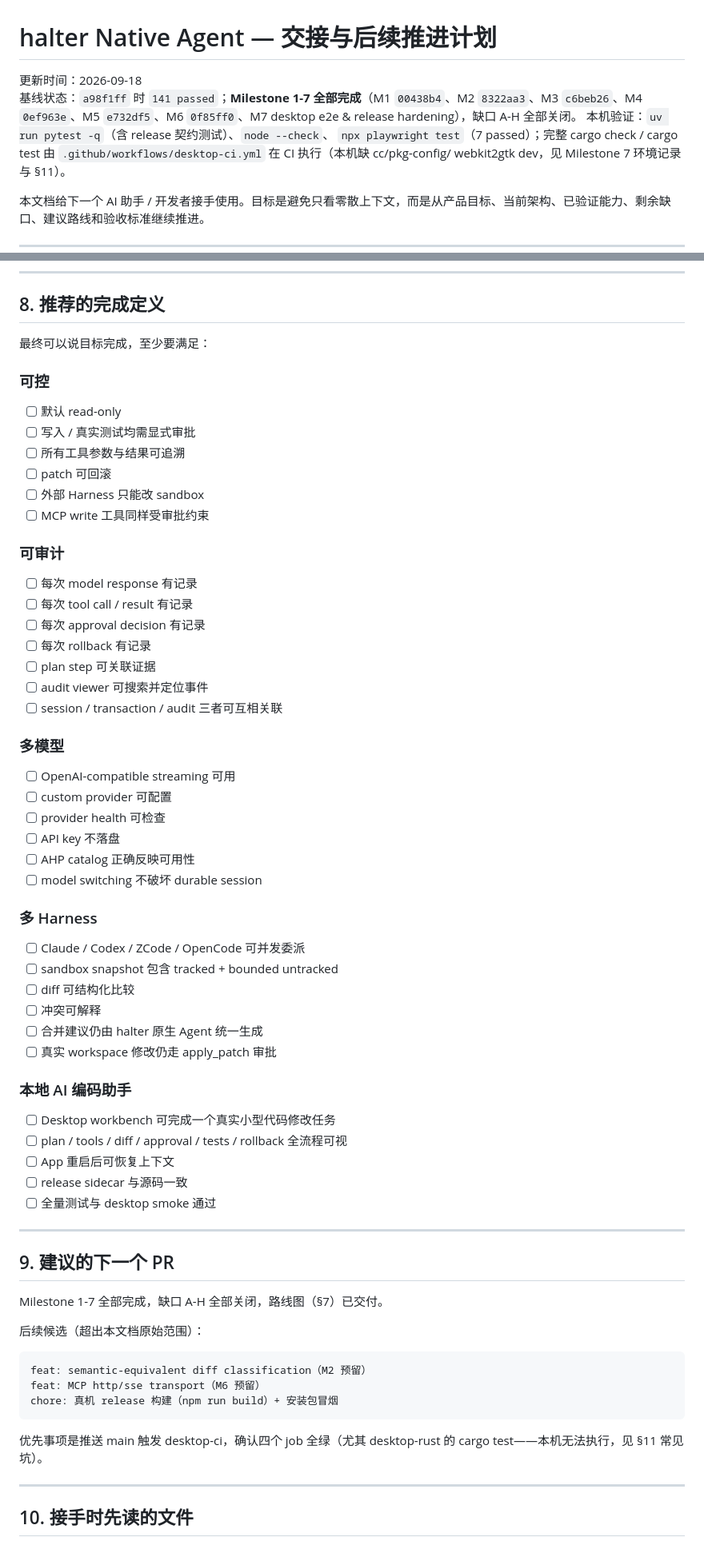
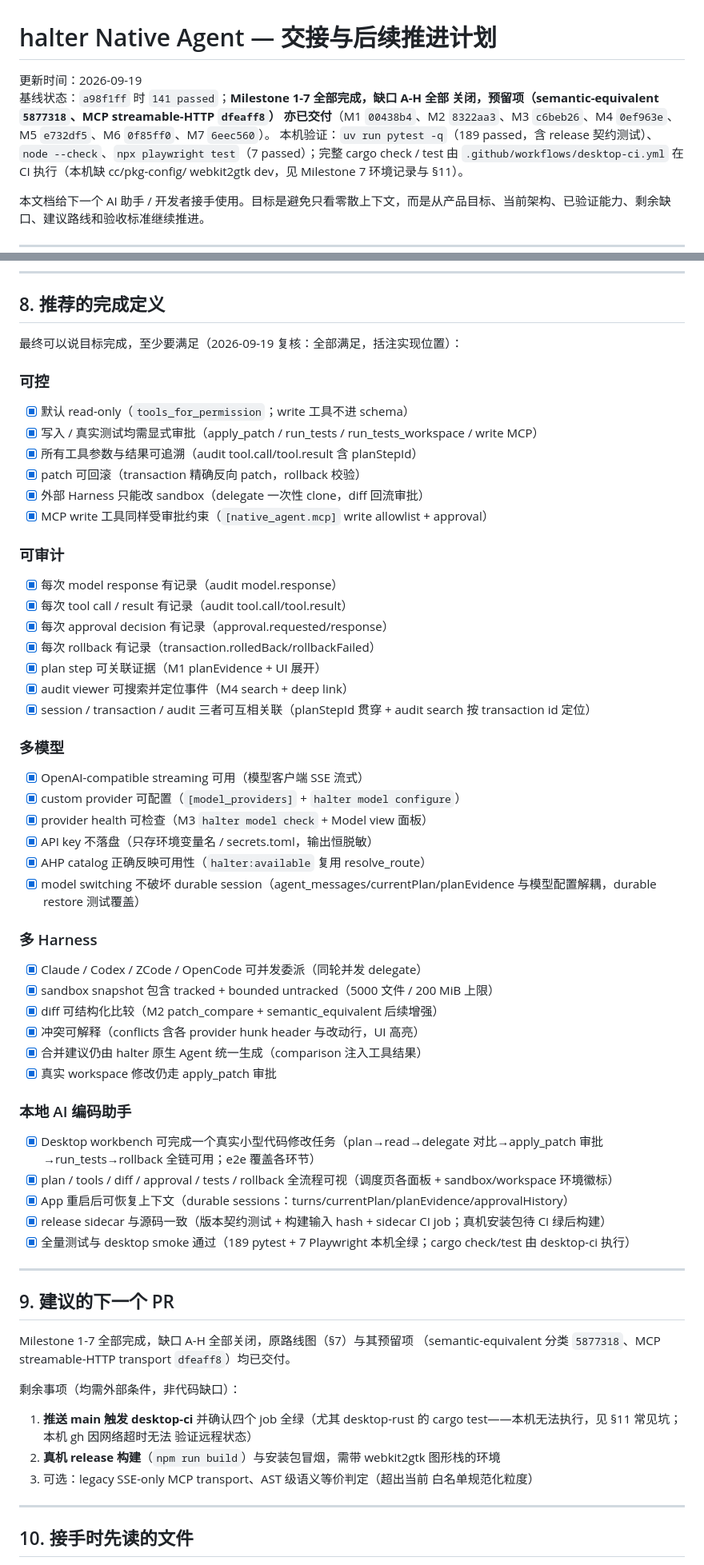
Before and after one commit to pengkangzhen/harness-config-manager, a Markdown page: docs/native-agent-handoff.md, 2 parts joined by grey strips. Shown at 80% size. Rendered like a GitHub page.

Commit message:
docs: mark roadmap definition-of-done satisfied
Re-checks every §8 definition-of-done item against the delivered
implementation (all checked, each annotated with where it lives), folds
the two reserved follow-ups (semantic-equivalent classification,
streamable-HTTP MCP transport) into the M2/M6 sections, and updates §9
to the remaining externally-gated items: push main to confirm
desktop-ci green, and a real release build on a graphical host.

````diff
--- a/docs/native-agent-handoff.md
+++ b/docs/native-agent-handoff.md
@@ -1,11 +1,12 @@
 # halter Native Agent — 交接与后续推进计划
 
-更新时间：2026-09-18
-基线状态：`a98f1ff` 时 `141 passed`；**Milestone 1-7 全部完成**（M1
-`00438b4`、M2 `8322aa3`、M3 `c6beb26`、M4 `0ef963e`、M5 `e732df5`、M6
-`0f85ff0`、M7 desktop e2e & release hardening），缺口 A-H 全部关闭。
-本机验证：`uv run pytest -q`（含 release 契约测试）、`node --check`、
-`npx playwright test`（7 passed）；完整 cargo check / cargo test 由
+更新时间：2026-09-19
+基线状态：`a98f1ff` 时 `141 passed`；**Milestone 1-7 全部完成，缺口 A-H 全部
+关闭，预留项（semantic-equivalent `5877318`、MCP streamable-HTTP `dfeaff8`）
+亦已交付**（M1 `00438b4`、M2 `8322aa3`、M3 `c6beb26`、M4 `0ef963e`、
+M5 `e732df5`、M6 `0f85ff0`、M7 `6eec560`）。
+本机验证：`uv run pytest -q`（189 passed，含 release 契约测试）、
+`node --check`、`npx playwright test`（7 passed）；完整 cargo check / test 由
 `.github/workflows/desktop-ci.yml` 在 CI 执行（本机缺 cc/pkg-config/
 webkit2gtk dev，见 Milestone 7 环境记录与 §11）。
 
@@ -848,69 +853,70 @@ Tauri IPC）、Rust 桥 auth 负面测试（CI 执行）、desktop CI workflow
 
 ## 8. 推荐的完成定义
 
-最终可以说目标完成，至少要满足：
+最终可以说目标完成，至少要满足（2026-09-19 复核：全部满足，括注实现位置）：
 
 ### 可控
 
-- [ ] 默认 read-only
-- [ ] 写入 / 真实测试均需显式审批
-- [ ] 所有工具参数与结果可追溯
-- [ ] patch 可回滚
-- [ ] 外部 Harness 只能改 sandbox
-- [ ] MCP write 工具同样受审批约束
+- [x] 默认 read-only（`tools_for_permission`；write 工具不进 schema）
+- [x] 写入 / 真实测试均需显式审批（apply_patch / run_tests / run_tests_workspace / write MCP）
+- [x] 所有工具参数与结果可追溯（audit tool.call/tool.result 含 planStepId）
+- [x] patch 可回滚（transaction 精确反向 patch，rollback 校验）
+- [x] 外部 Harness 只能改 sandbox（delegate 一次性 clone，diff 回流审批）
+- [x] MCP write 工具同样受审批约束（`[native_agent.mcp]` write allowlist + approval）
 
 ### 可审计
 
-- [ ] 每次 model response 有记录
-- [ ] 每次 tool call / result 有记录
-- [ ] 每次 approval decision 有记录
-- [ ] 每次 rollback 有记录
-- [ ] plan step 可关联证据
-- [ ] audit viewer 可搜索并定位事件
-- [ ] session / transaction / audit 三者可互相关联
+- [x] 每次 model response 有记录（audit model.response）
+- [x] 每次 tool call / result 有记录（audit tool.call/tool.result）
+- [x] 每次 approval decision 有记录（approval.requested/response）
+- [x] 每次 rollback 有记录（transaction.rolledBack/rollbackFailed）
+- [x] plan step 可关联证据（M1 planEvidence + UI 展开）
+- [x] audit viewer 可搜索并定位事件（M4 search + deep link）
+- [x] session / transaction / audit 三者可互相关联（planStepId 贯穿 + audit search 按 transaction id 定位）
 
 ### 多模型
 
-- [ ] OpenAI-compatible streaming 可用
-- [ ] custom provider 可配置
-- [ ] provider health 可检查
-- [ ] API key 不落盘
-- [ ] AHP catalog 正确反映可用性
-- [ ] model switching 不破坏 durable session
+- [x] OpenAI-compatible streaming 可用（模型客户端 SSE 流式）
+- [x] custom provider 可配置（`[model_providers]` + `halter model configure`）
+- [x] provider health 可检查（M3 `halter model check` + Model view 面板）
+- [x] API key 不落盘（只存环境变量名 / secrets.toml，输出恒脱敏）
+- [x] AHP catalog 正确反映可用性（`halter:available` 复用 resolve_route）
+- [x] model switching 不破坏 durable session（agent_messages/currentPlan/planEvidence 与模型配置解耦，durable restore 测试覆盖）
 
 ### 多 Harness
 
-- [ ] Claude / Codex / ZCode / OpenCode 可并发委派
-- [ ] sandbox snapshot 包含 tracked + bounded untracked
-- [ ] diff 可结构化比较
-- [ ] 冲突可解释
-- [ ] 合并建议仍由 halter 原生 Agent 统一生成
-- [ ] 真实 workspace 修改仍走 apply_patch 审批
+- [x] Claude / Codex / ZCode / OpenCode 可并发委派（同轮并发 delegate）
+- [x] sandbox snapshot 包含 tracked + bounded untracked（5000 文件 / 200 MiB 上限）
+- [x] diff 可结构化比较（M2 patch_compare + semantic_equivalent 后续增强）
+- [x] 冲突可解释（conflicts 含各 provider hunk header 与改动行，UI 高亮）
+- [x] 合并建议仍由 halter 原生 Agent 统一生成（comparison 注入工具结果）
+- [x] 真实 workspace 修改仍走 apply_patch 审批
 
 ### 本地 AI 编码助手
 
-- [ ] Desktop workbench 可完成一个真实小型代码修改任务
-- [ ] plan / tools / diff / approval / tests / rollback 全流程可视
-- [ ] App 重启后可恢复上下文
-- [ ] release sidecar 与源码一致
-- [ ] 全量测试与 desktop smoke 通过
+- [x] Desktop workbench 可完成一个真实小型代码修改任务（plan→read→delegate 对比→apply_patch 审批→run_tests→rollback 全链可用；e2e 覆盖各环节）
+- [x] plan / tools / diff / approval / tests / rollback 全流程可视（调度页各面板 + sandbox/workspace 环境徽标）
+- [x] App 重启后可恢复上下文（durable sessions：turns/currentPlan/planEvidence/approvalHistory）
+- [x] release sidecar 与源码一致（版本契约测试 + 构建输入 hash + sidecar CI job；真机安装包待 CI 绿后构建）
+- [x] 全量测试与 desktop smoke 通过（189 pytest + 7 Playwright 本机全绿；cargo check/test 由 desktop-ci 执行）
 
 ---
 
 ## 9. 建议的下一个 PR
 
-Milestone 1-7 全部完成，缺口 A-H 全部关闭，路线图（§7）已交付。
+Milestone 1-7 全部完成，缺口 A-H 全部关闭，原路线图（§7）与其预留项
+（semantic-equivalent 分类 `5877318`、MCP streamable-HTTP transport
+`dfeaff8`）均已交付。
 
-后续候选（超出本文档原始范围）：
+剩余事项（均需外部条件，非代码缺口）：
 
-```text
-feat: semantic-equivalent diff classification（M2 预留）
-feat: MCP http/sse transport（M6 预留）
-chore: 真机 release 构建（npm run build）+ 安装包冒烟
-```
-
-优先事项是推送 main 触发 desktop-ci，确认四个 job 全绿（尤其
-desktop-rust 的 cargo test——本机无法执行，见 §11 常见坑）。
+1. **推送 main 触发 desktop-ci** 并确认四个 job 全绿（尤其 desktop-rust
+   的 cargo test——本机无法执行，见 §11 常见坑；本机 gh 因网络超时无法
+   验证远程状态）
+2. **真机 release 构建**（`npm run build`）与安装包冒烟，需带 webkit2gtk
+   图形栈的环境
+3. 可选：legacy SSE-only MCP transport、AST 级语义等价判定（超出当前
+   白名单规范化粒度）
 
 ---
 
````
Also changed, not shown: other parts of docs/native-agent-handoff.md (+10 -6 lines).
